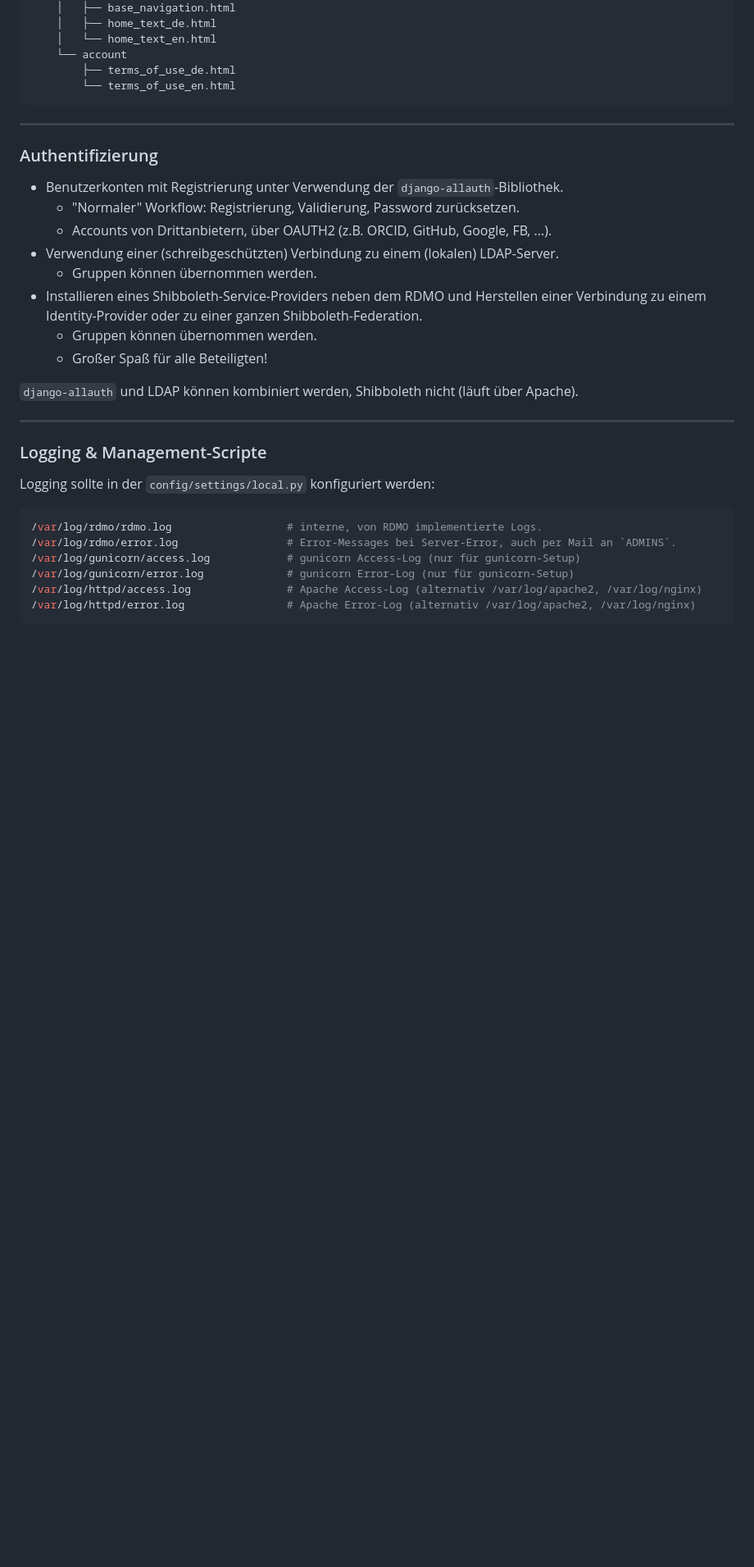
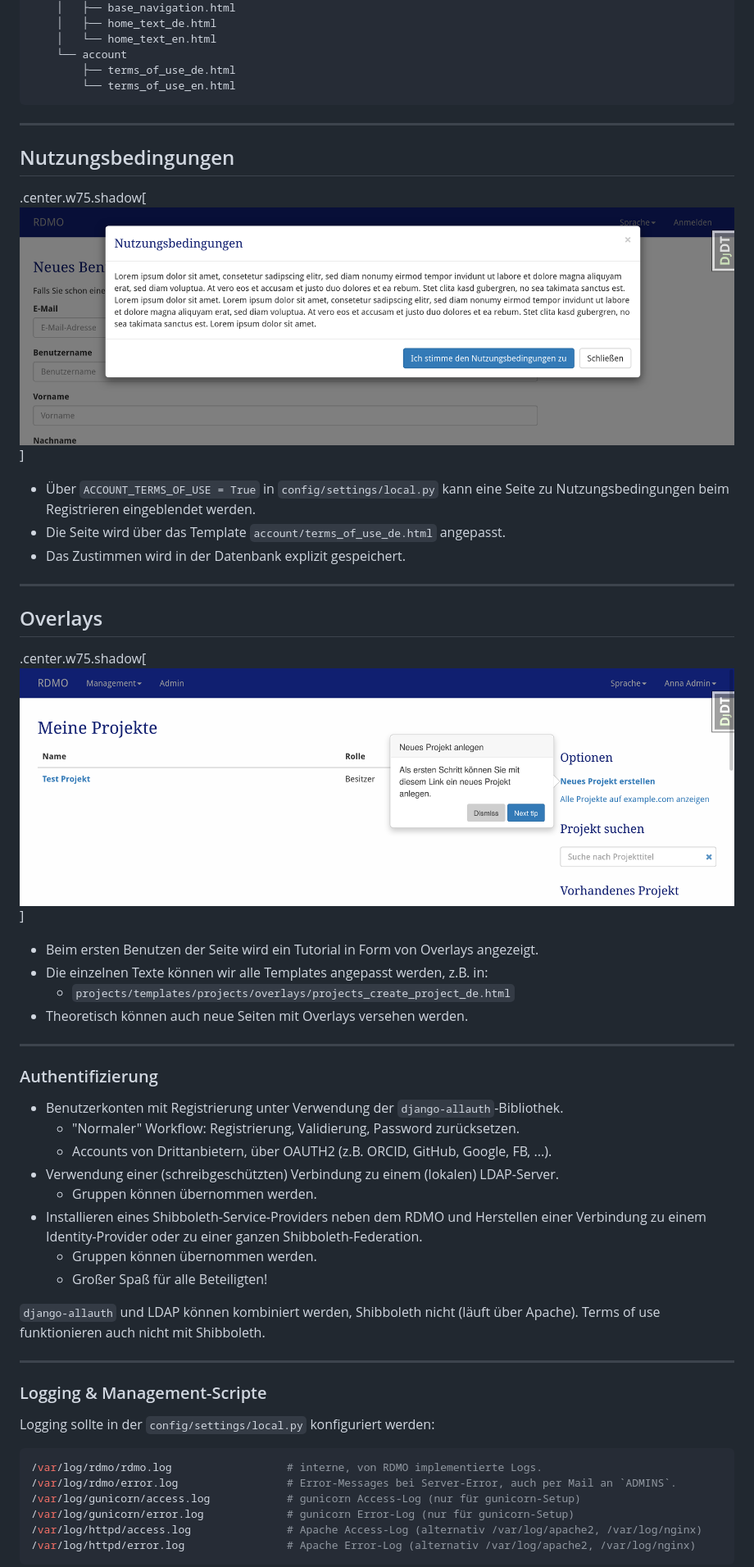
Before and after one commit to jochenklar/rdmo-advanced, a Markdown page: talk.md, the part around the change printed below. Shown: that part at 82% size. Drawn GitHub-style; pictures changed too: img/screen/overlays.png (added), img/screen/terms_of_use.png (added); blank space fills up the shorter version.

```diff
--- a/talk.md
+++ b/talk.md
@@ -926,6 +805,33 @@ Jedes HTML-Template und jede CSS Datei kann überschrieben werden. Für CSS kann
 
 ---
 
+Nutzungsbedingungen
+-------------------
+
+.center.w75.shadow[
+    ![](img/screen/terms_of_use.png)
+]
+
+* Über `ACCOUNT_TERMS_OF_USE = True` in `config/settings/local.py` kann eine Seite zu Nutzungsbedingungen beim Registrieren eingeblendet werden.
+* Die Seite wird über das Template `account/terms_of_use_de.html` angepasst.
+* Das Zustimmen wird in der Datenbank explizit gespeichert.
+
+---
+
+Overlays
+--------
+
+.center.w75.shadow[
+    ![](img/screen/overlays.png)
+]
+
+* Beim ersten Benutzen der Seite wird ein Tutorial in Form von Overlays angezeigt.
+* Die einzelnen Texte können wir alle Templates angepasst werden, z.B. in:
+    * `projects/templates/projects/overlays/projects_create_project_de.html`
+* Theoretisch können auch neue Seiten mit Overlays versehen werden.
+
+---
+
 ### Authentifizierung
 
 * Benutzerkonten mit Registrierung unter Verwendung der `django-allauth`-Bibliothek.
@@ -937,7 +843,7 @@ Jedes HTML-Template und jede CSS Datei kann überschrieben werden. Für CSS kann
     * Gruppen können übernommen werden.
     * Großer Spaß für alle Beteiligten!
 
-`django-allauth` und LDAP können kombiniert werden, Shibboleth nicht (läuft über Apache).
+`django-allauth` und LDAP können kombiniert werden, Shibboleth nicht (läuft über Apache). Terms of use funktionieren auch nicht mit Shibboleth.
 
 ---
 
```
Also changed, not shown: other parts of talk.md (+108 -229 lines), 2 other files.
